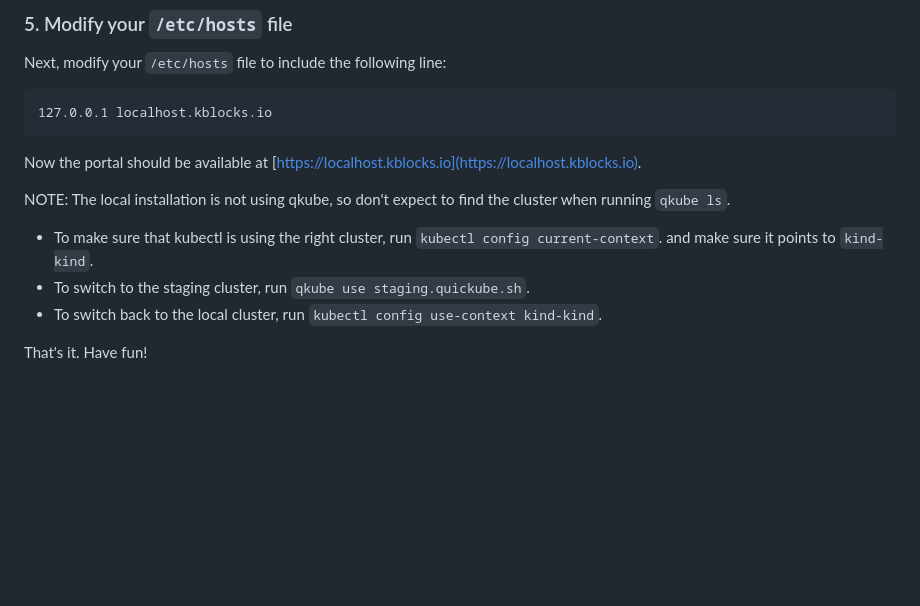
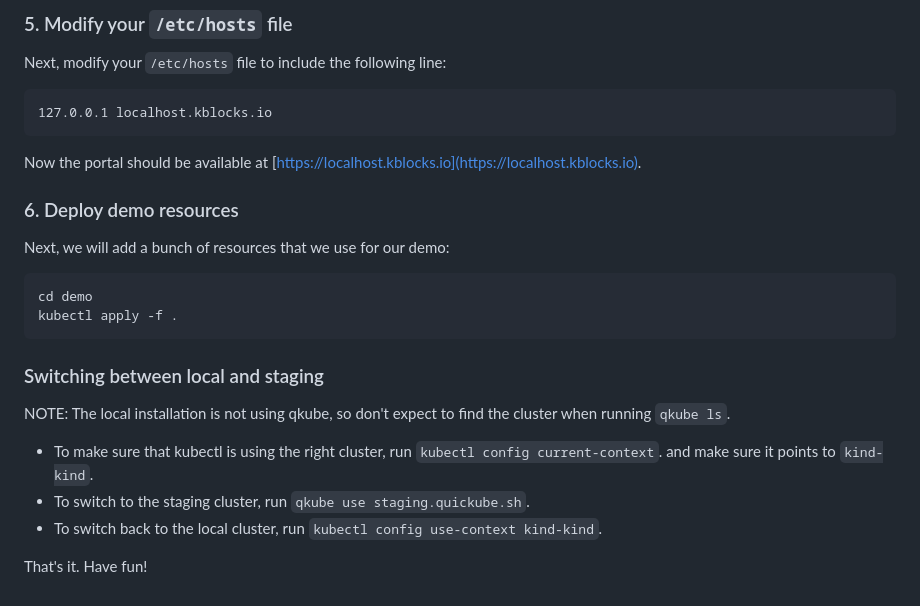
Before and after one commit to kblocksio/portal, a Markdown page: README.md, the part around the change. GitHub-like rendering; blank space fills up the shorter version.

Commit message:
add instructions on deploying the demo resources

````diff
--- a/README.md
+++ b/README.md
@@ -282,6 +282,17 @@ Next, modify your `/etc/hosts` file to include the following line:
 
 Now the portal should be available at [https://localhost.kblocks.io](https://localhost.kblocks.io).
 
+### 6. Deploy demo resources
+
+Next, we will add a bunch of resources that we use for our demo:
+
+```sh
+cd demo
+kubectl apply -f .
+```
+
+### Switching between local and staging
+
 NOTE: The local installation is not using qkube, so don't expect to find the cluster when running `qkube ls`.
 - To make sure that kubectl is using the right cluster, run `kubectl config current-context`. and make sure
 it points to `kind-kind`.
@@ -289,7 +300,6 @@ it points to `kind-kind`.
 - To switch back to the local cluster, run `kubectl config use-context kind-kind`.
 
 
-
 That's it. Have fun!
 
 [1Password secret]: https://start.1password.com/open/i?a=E2C6K5R5T5BZFDLNI34WC55CCU&v=gb5pxjy6oqlfg4rbxjfiwapmwy&i=t2dmpkwt5hufldsxzhnnw43d5i&h=wingcloud.1password.com
````
